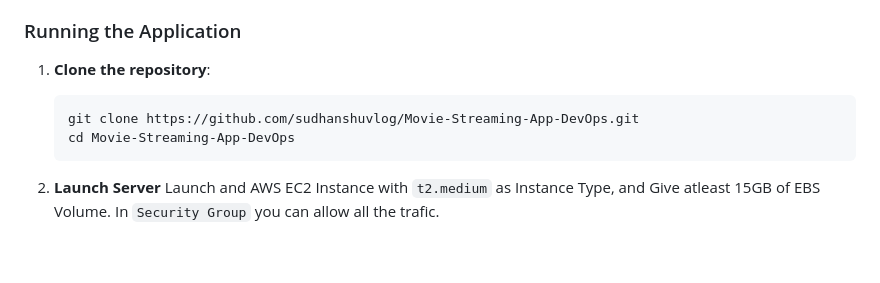
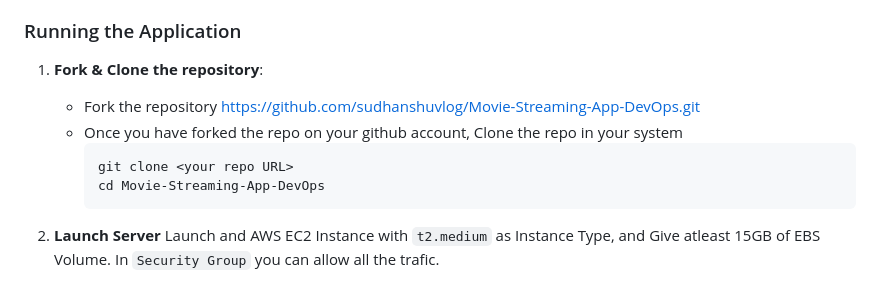
Before and after one commit to sudhanshuvlog/Movie-Streaming-App-DevOps, a Markdown page: README.md, the part around the change. GitHub-like rendering; blank space fills up the shorter version.

````diff
--- a/README.md
+++ b/README.md
@@ -44,12 +44,13 @@ The project follows a multi-container Docker architecture consisting of three ma
 
 ### Running the Application
 
-1. **Clone the repository**:
-
-   ```bash
-   git clone https://github.com/sudhanshuvlog/Movie-Streaming-App-DevOps.git
-   cd Movie-Streaming-App-DevOps
-   ```
+1. **Fork & Clone the repository**:
+    - Fork the repository https://github.com/sudhanshuvlog/Movie-Streaming-App-DevOps.git
+    - Once you have forked the repo on your github account, Clone the repo in your system
+        ```bash
+        git clone <your repo URL>
+        cd Movie-Streaming-App-DevOps
+        ```
 
 2. **Launch Server**
     Launch and AWS EC2 Instance with `t2.medium` as Instance Type, and Give atleast 15GB of EBS Volume.
````
